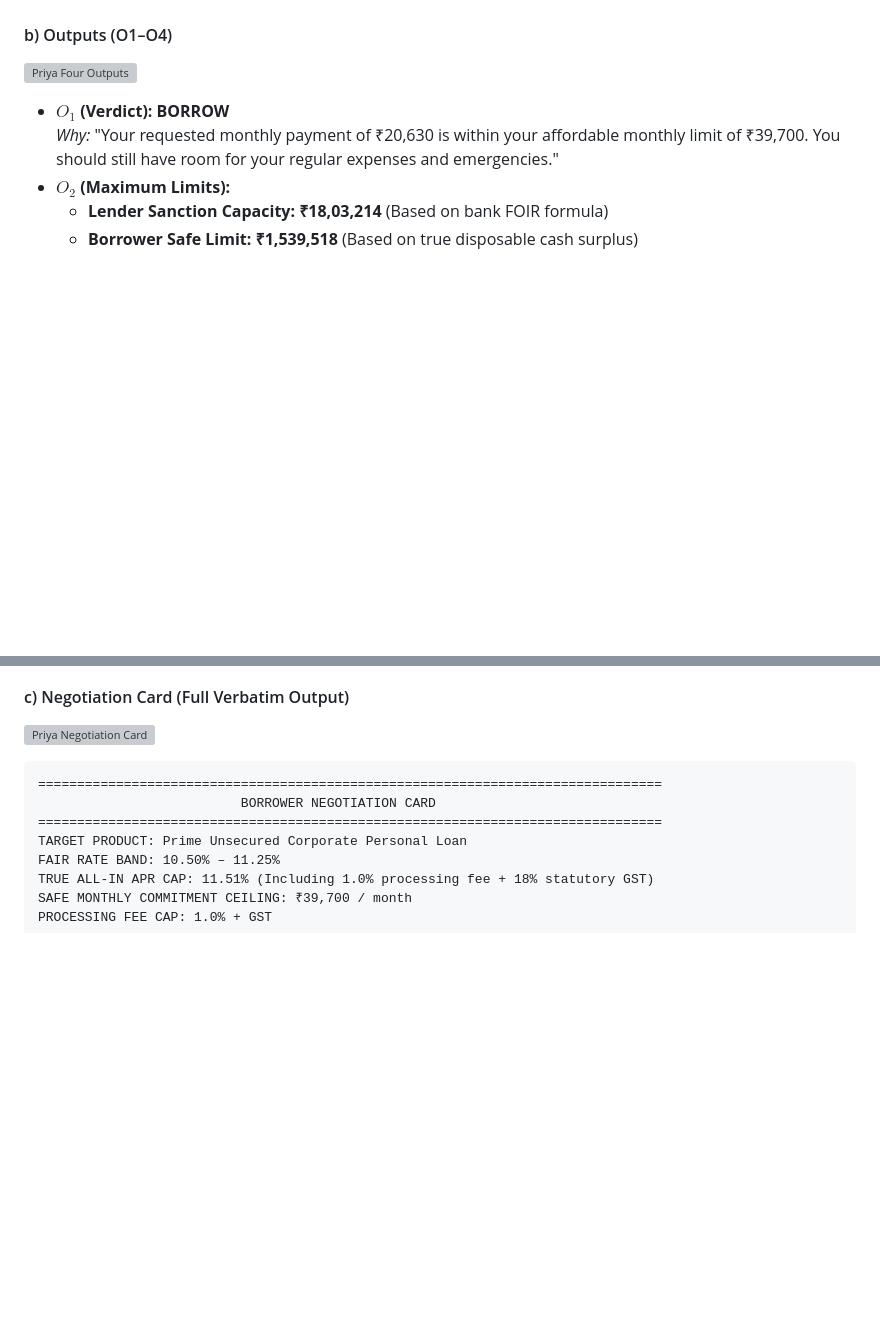
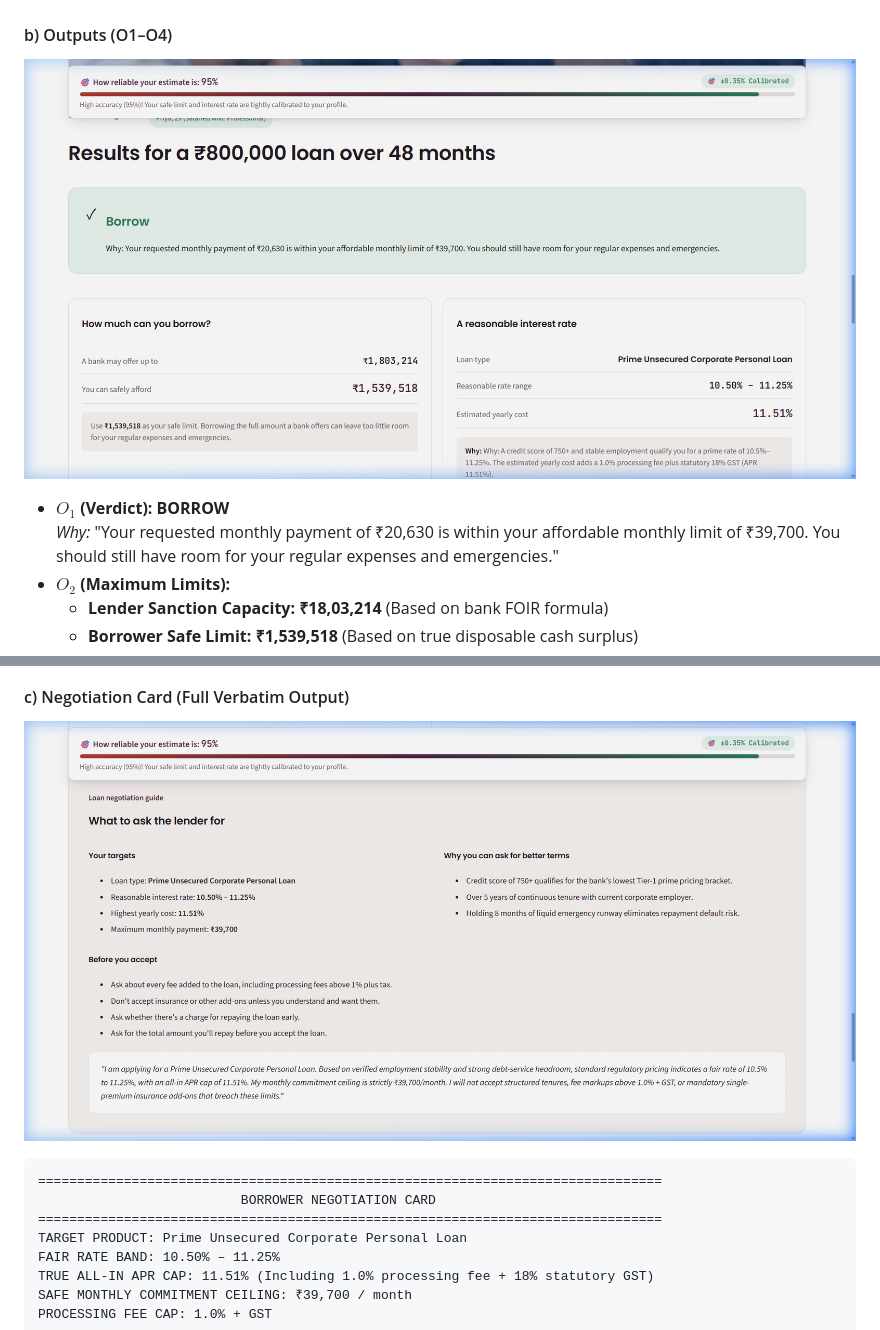
Before and after one commit to soumya4531-svg/Lending-Copilot, a Markdown page: WALKTHROUGH.md, 2 parts joined by grey strips. Rendered like a GitHub page; pictures changed too: assets/screenshots/priya_negotiation_card.png (added), assets/screenshots/priya_outputs.png (added); blank space fills up the shorter version; grey boxes are pictures that could not be loaded.

Commit message:
Step 4: Capture and embed real screenshots for Priya, Ravi, and Anita outputs and negotiation cards

````diff
--- a/WALKTHROUGH.md
+++ b/WALKTHROUGH.md
@@ -92,7 +92,7 @@ Below are the end-to-end question traces, four outputs, and complete Negotiation
 
 #### b) Outputs (O1–O4)
 
-![Priya Four Outputs](/assets/screenshots/priya_outputs.png)
+![Priya Four Outputs](assets/screenshots/priya_outputs.png)
 
 - **$O_1$ (Verdict):** **BORROW**
   *Why:* "Your requested monthly payment of ₹20,630 is within your affordable monthly limit of ₹39,700. You should still have room for your regular expenses and emergencies."
@@ -111,7 +111,7 @@ Below are the end-to-end question traces, four outputs, and complete Negotiation
 
 #### c) Negotiation Card (Full Verbatim Output)
 
-![Priya Negotiation Card](/assets/screenshots/priya_negotiation_card.png)
+![Priya Negotiation Card](assets/screenshots/priya_negotiation_card.png)
 
 ```
 ================================================================================
````
Also changed, not shown: other parts of WALKTHROUGH.md (+4 -4 lines), assets/screenshots/anita_negotiation_card.png (added), assets/screenshots/anita_outputs.png (added), assets/screenshots/ravi_negotiation_card.png (added), assets/screenshots/ravi_outputs.png (added).
